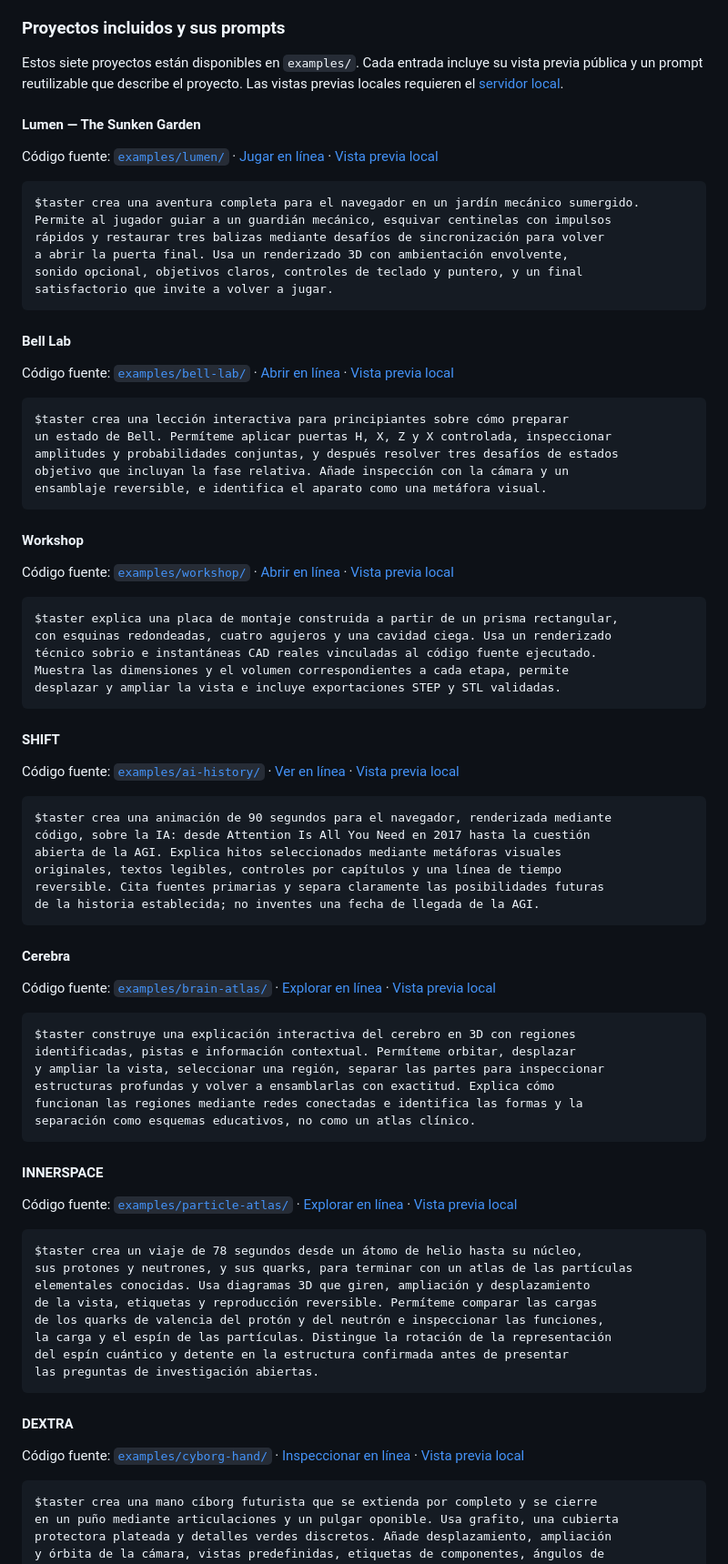
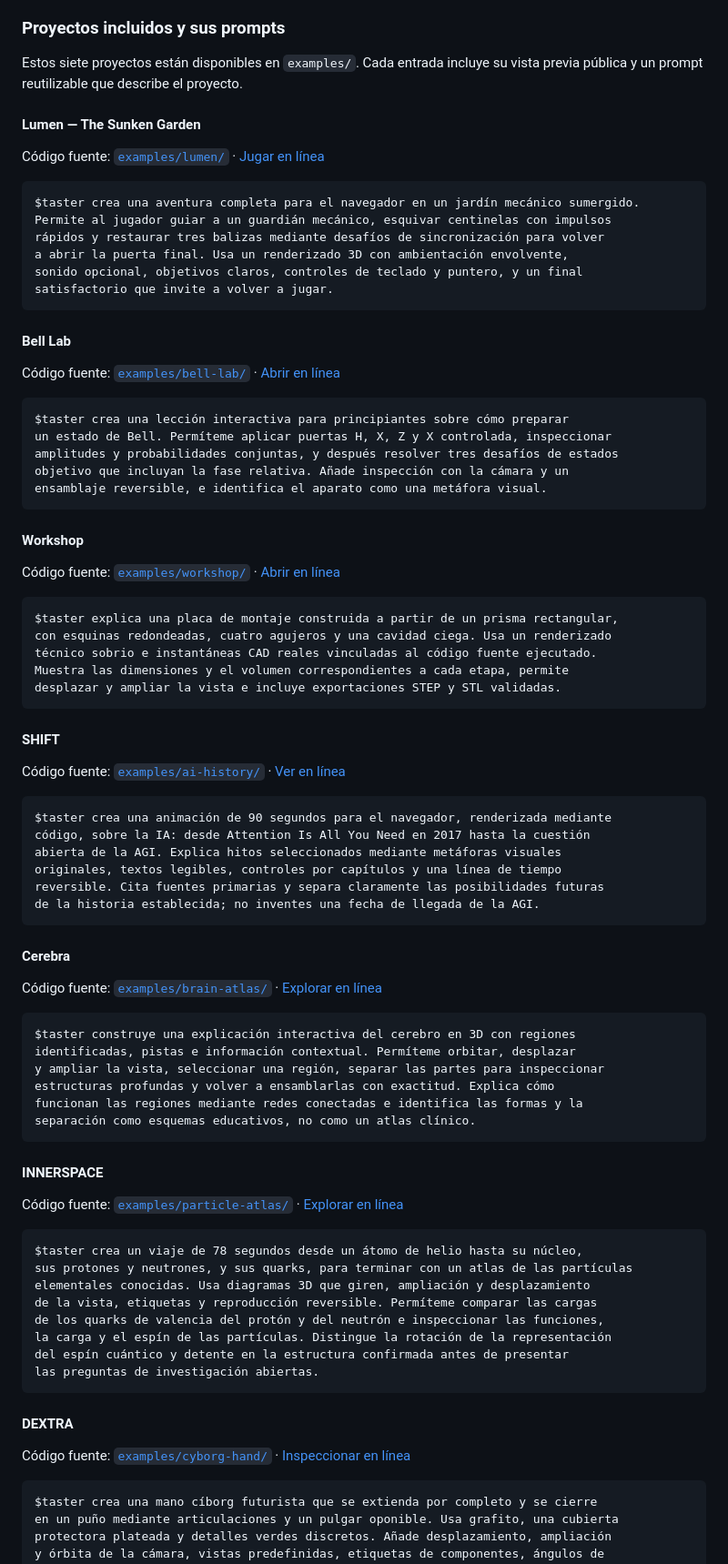
Before and after one commit to josoroma/taster, a Markdown page: README-ES.md, the part around one of its changes. Shown at 91% size. Drawn GitHub-style.

Commit message:
Remove local example preview links from READMEs

````diff
--- a/README-ES.md
+++ b/README-ES.md
@@ -218,11 +218,11 @@ Elige un proyecto incluido para explorar una implementación funcional, o usa la
 
 ### Proyectos incluidos y sus prompts
 
-Estos siete proyectos están disponibles en `examples/`. Cada entrada incluye su vista previa pública y un prompt reutilizable que describe el proyecto. Las vistas previas locales requieren el [servidor local](#ejecutar-los-siete-proyectos-incluidos).
+Estos siete proyectos están disponibles en `examples/`. Cada entrada incluye su vista previa pública y un prompt reutilizable que describe el proyecto.
 
 #### Lumen — The Sunken Garden
 
-Código fuente: [`examples/lumen/`](examples/lumen/) · [Jugar en línea](https://josoroma.github.io/taster/examples/lumen/) · [Vista previa local](http://localhost:5173/taster/examples/lumen/)
+Código fuente: [`examples/lumen/`](examples/lumen/) · [Jugar en línea](https://josoroma.github.io/taster/examples/lumen/)
 
 ```text
 $taster crea una aventura completa para el navegador en un jardín mecánico sumergido.
@@ -235,7 +235,7 @@ satisfactorio que invite a volver a jugar.
 
 #### Bell Lab
 
-Código fuente: [`examples/bell-lab/`](examples/bell-lab/) · [Abrir en línea](https://josoroma.github.io/taster/examples/bell-lab/) · [Vista previa local](http://localhost:5173/taster/examples/bell-lab/)
+Código fuente: [`examples/bell-lab/`](examples/bell-lab/) · [Abrir en línea](https://josoroma.github.io/taster/examples/bell-lab/)
 
 ```text
 $taster crea una lección interactiva para principiantes sobre cómo preparar
@@ -247,7 +247,7 @@ ensamblaje reversible, e identifica el aparato como una metáfora visual.
 
 #### Workshop
 
-Código fuente: [`examples/workshop/`](examples/workshop/) · [Abrir en línea](https://josoroma.github.io/taster/examples/workshop/) · [Vista previa local](http://localhost:5173/taster/examples/workshop/)
+Código fuente: [`examples/workshop/`](examples/workshop/) · [Abrir en línea](https://josoroma.github.io/taster/examples/workshop/)
 
 ```text
 $taster explica una placa de montaje construida a partir de un prisma rectangular,
@@ -259,7 +259,7 @@ desplazar y ampliar la vista e incluye exportaciones STEP y STL validadas.
 
 #### SHIFT
 
-Código fuente: [`examples/ai-history/`](examples/ai-history/) · [Ver en línea](https://josoroma.github.io/taster/examples/ai-history/) · [Vista previa local](http://localhost:5173/taster/examples/ai-history/)
+Código fuente: [`examples/ai-history/`](examples/ai-history/) · [Ver en línea](https://josoroma.github.io/taster/examples/ai-history/)
 
 ```text
 $taster crea una animación de 90 segundos para el navegador, renderizada mediante
@@ -272,7 +272,7 @@ de la historia establecida; no inventes una fecha de llegada de la AGI.
 
 #### Cerebra
 
-Código fuente: [`examples/brain-atlas/`](examples/brain-atlas/) · [Explorar en línea](https://josoroma.github.io/taster/examples/brain-atlas/) · [Vista previa local](http://localhost:5173/taster/examples/brain-atlas/)
+Código fuente: [`examples/brain-atlas/`](examples/brain-atlas/) · [Explorar en línea](https://josoroma.github.io/taster/examples/brain-atlas/)
 
 ```text
 $taster construye una explicación interactiva del cerebro en 3D con regiones
@@ -285,7 +285,7 @@ separación como esquemas educativos, no como un atlas clínico.
 
 #### INNERSPACE
 
-Código fuente: [`examples/particle-atlas/`](examples/particle-atlas/) · [Explorar en línea](https://josoroma.github.io/taster/examples/particle-atlas/) · [Vista previa local](http://localhost:5173/taster/examples/particle-atlas/)
+Código fuente: [`examples/particle-atlas/`](examples/particle-atlas/) · [Explorar en línea](https://josoroma.github.io/taster/examples/particle-atlas/)
 
 ```text
 $taster crea un viaje de 78 segundos desde un átomo de helio hasta su núcleo,
@@ -300,7 +300,7 @@ las preguntas de investigación abiertas.
 
 #### DEXTRA
 
-Código fuente: [`examples/cyborg-hand/`](examples/cyborg-hand/) · [Inspeccionar en línea](https://josoroma.github.io/taster/examples/cyborg-hand/) · [Vista previa local](http://localhost:5173/taster/examples/cyborg-hand/)
+Código fuente: [`examples/cyborg-hand/`](examples/cyborg-hand/) · [Inspeccionar en línea](https://josoroma.github.io/taster/examples/cyborg-hand/)
 
 ```text
 $taster crea una mano cíborg futurista que se extienda por completo y se cierre
````
Also changed, not shown: other parts of README-ES.md (+2 -2 lines), README.md (+10 -10 lines).
